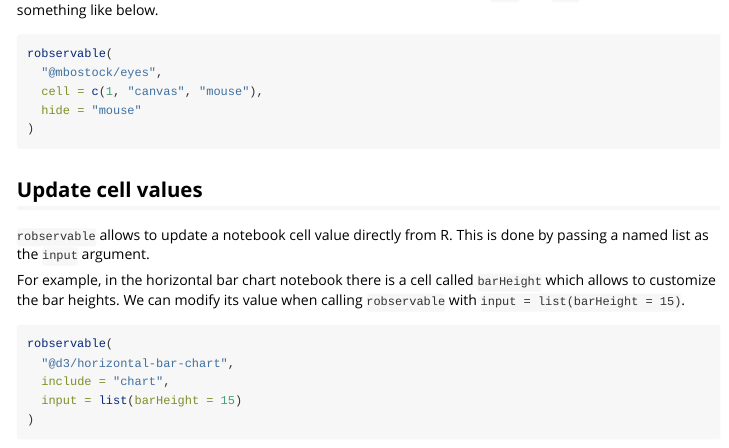
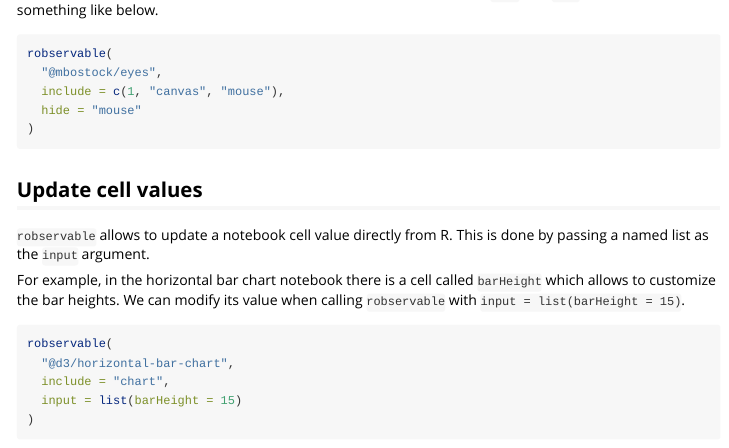
Before and after one commit to juba/robservable, an R Markdown document (vignettes/introduction.Rmd): the page in a window 1100 px wide, from 2440 px down. Rendered offline with R 4.5, knitr and Pandoc, with nearby package versions; the gapminder table comes from the copy in Python's plotly package.

Commit message:
Fix argument name

````diff
--- a/vignettes/introduction.Rmd
+++ b/vignettes/introduction.Rmd
@@ -109,7 +109,7 @@ Finally, it is possible to mix the use of named and unnamed cells both in `cell`
 ```{r, eval = FALSE}
 robservable(
   "@mbostock/eyes",
-  cell = c(1, "canvas", "mouse"),
+  include = c(1, "canvas", "mouse"),
   hide = "mouse"
 )
 ```
````
